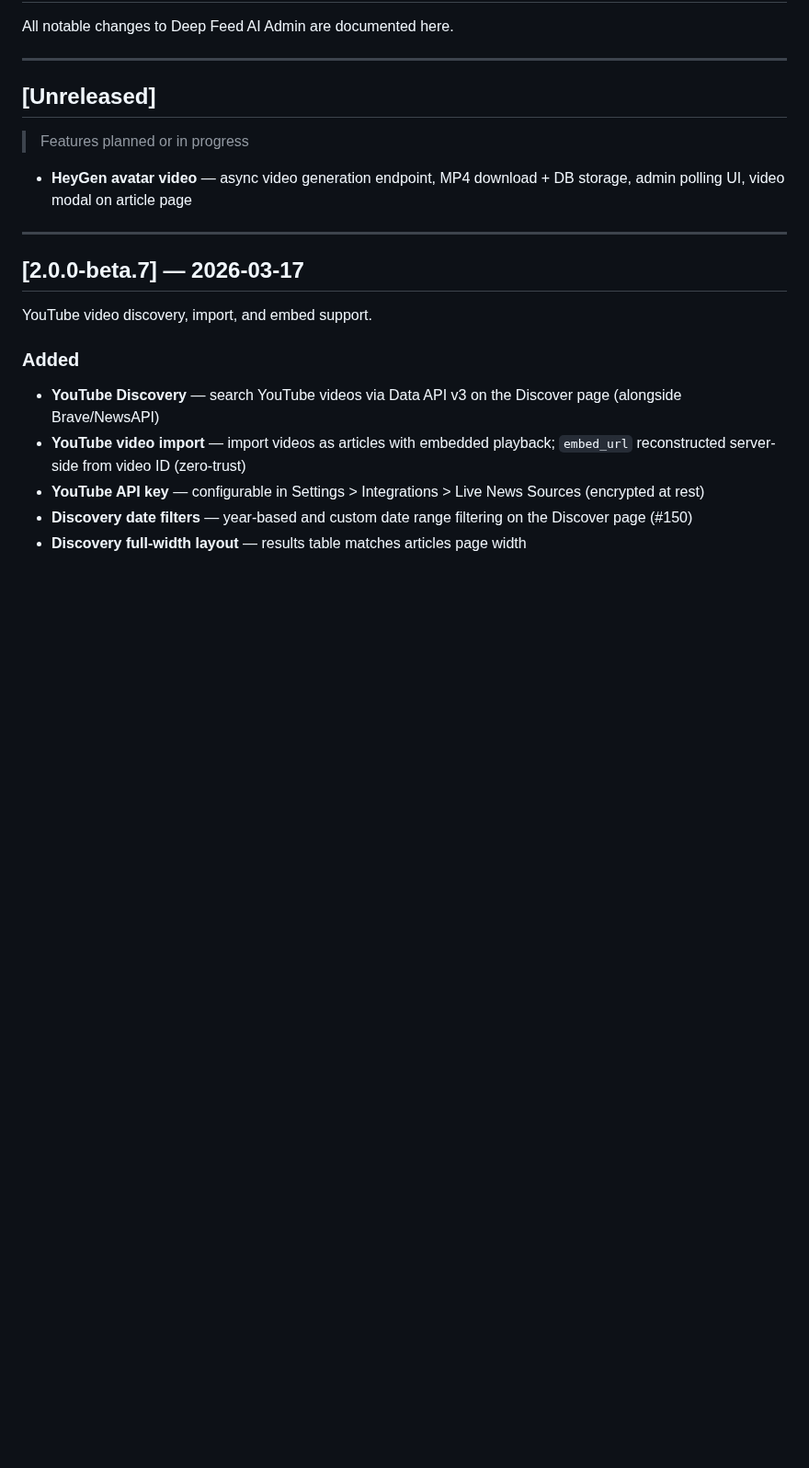
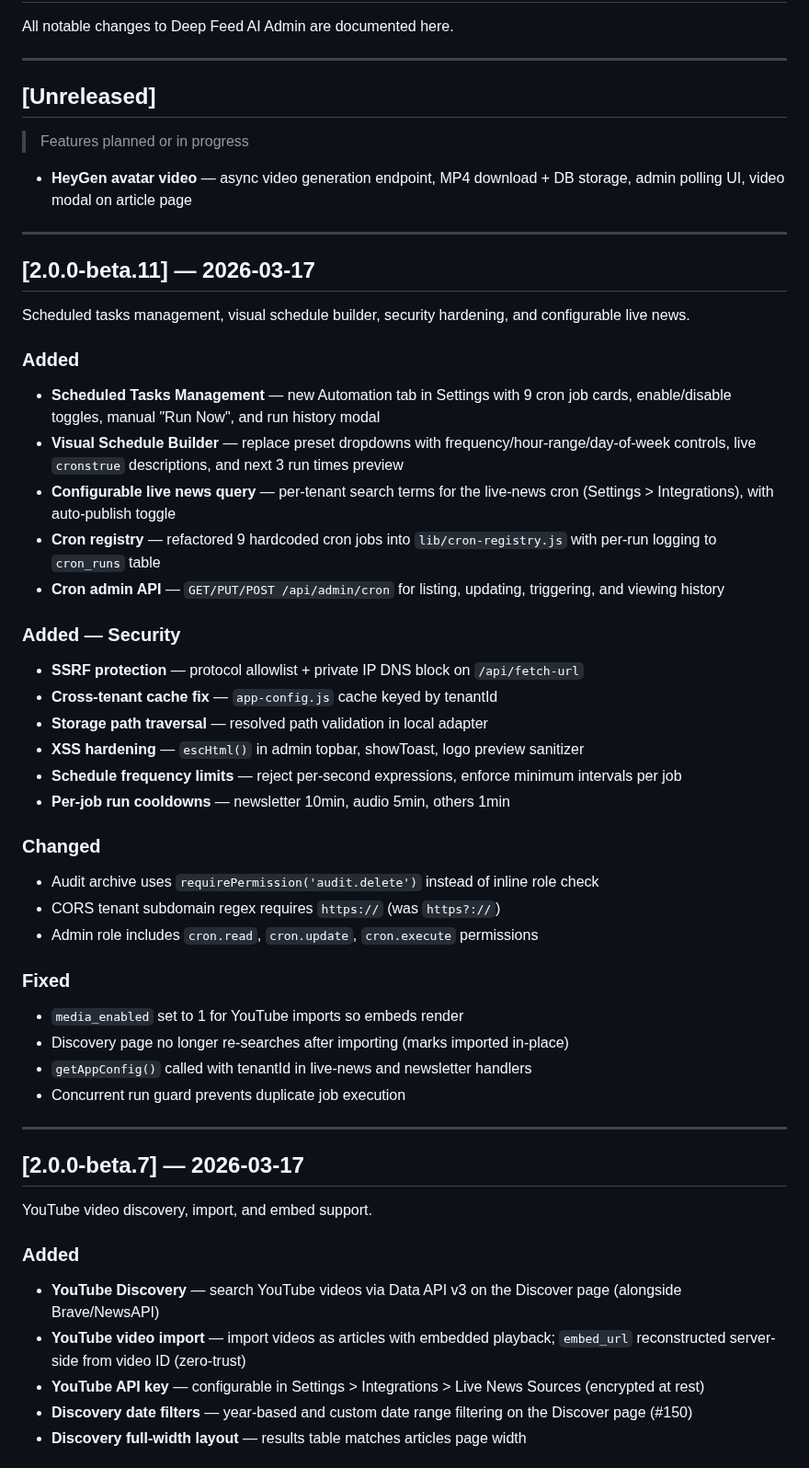
Before and after one commit to deepfeedai/deepfeedai-server, a Markdown page: CHANGELOG.md, the part around the change. Shown at 92% size. GitHub-like rendering; blank space fills up the shorter version.

Commit message:
docs: add v2.0.0-beta.11 changelog — scheduled tasks, visual builder, security, live news config
Co-Authored-By: Claude Opus 4.6 (1M context) <noreply@anthropic.com>

```diff
--- a/CHANGELOG.md
+++ b/CHANGELOG.md
@@ -8,6 +8,38 @@ All notable changes to Deep Feed AI Admin are documented here.
 > Features planned or in progress
 
 - **HeyGen avatar video** — async video generation endpoint, MP4 download + DB storage, admin polling UI, video modal on article page
+
+---
+
+## [2.0.0-beta.11] — 2026-03-17
+
+Scheduled tasks management, visual schedule builder, security hardening, and configurable live news.
+
+### Added
+- **Scheduled Tasks Management** — new Automation tab in Settings with 9 cron job cards, enable/disable toggles, manual "Run Now", and run history modal
+- **Visual Schedule Builder** — replace preset dropdowns with frequency/hour-range/day-of-week controls, live `cronstrue` descriptions, and next 3 run times preview
+- **Configurable live news query** — per-tenant search terms for the live-news cron (Settings > Integrations), with auto-publish toggle
+- **Cron registry** — refactored 9 hardcoded cron jobs into `lib/cron-registry.js` with per-run logging to `cron_runs` table
+- **Cron admin API** — `GET/PUT/POST /api/admin/cron` for listing, updating, triggering, and viewing history
+
+### Added — Security
+- **SSRF protection** — protocol allowlist + private IP DNS block on `/api/fetch-url`
+- **Cross-tenant cache fix** — `app-config.js` cache keyed by tenantId
+- **Storage path traversal** — resolved path validation in local adapter
+- **XSS hardening** — `escHtml()` in admin topbar, showToast, logo preview sanitizer
+- **Schedule frequency limits** — reject per-second expressions, enforce minimum intervals per job
+- **Per-job run cooldowns** — newsletter 10min, audio 5min, others 1min
+
+### Changed
+- Audit archive uses `requirePermission('audit.delete')` instead of inline role check
+- CORS tenant subdomain regex requires `https://` (was `https?://`)
+- Admin role includes `cron.read`, `cron.update`, `cron.execute` permissions
+
+### Fixed
+- `media_enabled` set to 1 for YouTube imports so embeds render
+- Discovery page no longer re-searches after importing (marks imported in-place)
+- `getAppConfig()` called with tenantId in live-news and newsletter handlers
+- Concurrent run guard prevents duplicate job execution
 
 ---
 
```
